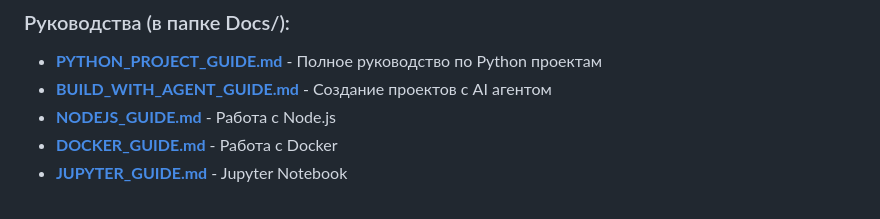
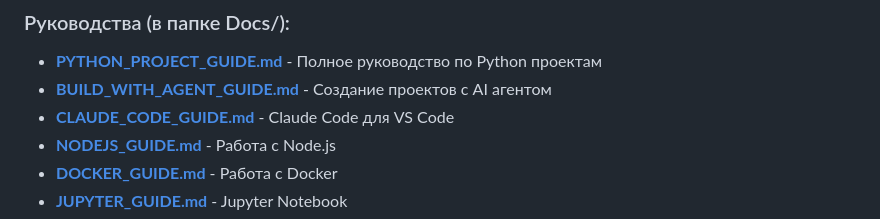
Before and after one commit to ircitdev/devtools, a Markdown page: README.md, the part around the change. GitHub-like rendering.

```diff
--- a/README.md
+++ b/README.md
@@ -140,6 +140,7 @@ cd D:\DevTools
 
 - **[PYTHON_PROJECT_GUIDE.md](Docs/PYTHON_PROJECT_GUIDE.md)** - Полное руководство по Python проектам
 - **[BUILD_WITH_AGENT_GUIDE.md](Docs/BUILD_WITH_AGENT_GUIDE.md)** - Создание проектов с AI агентом
+- **[CLAUDE_CODE_GUIDE.md](Docs/CLAUDE_CODE_GUIDE.md)** - Claude Code для VS Code
 - **[NODEJS_GUIDE.md](Docs/NODEJS_GUIDE.md)** - Работа с Node.js
 - **[DOCKER_GUIDE.md](Docs/DOCKER_GUIDE.md)** - Работа с Docker
 - **[JUPYTER_GUIDE.md](Docs/JUPYTER_GUIDE.md)** - Jupyter Notebook
```
Also changed, not shown: Docs/CLAUDE_CODE_GUIDE.md (added, +294 -0 lines).
